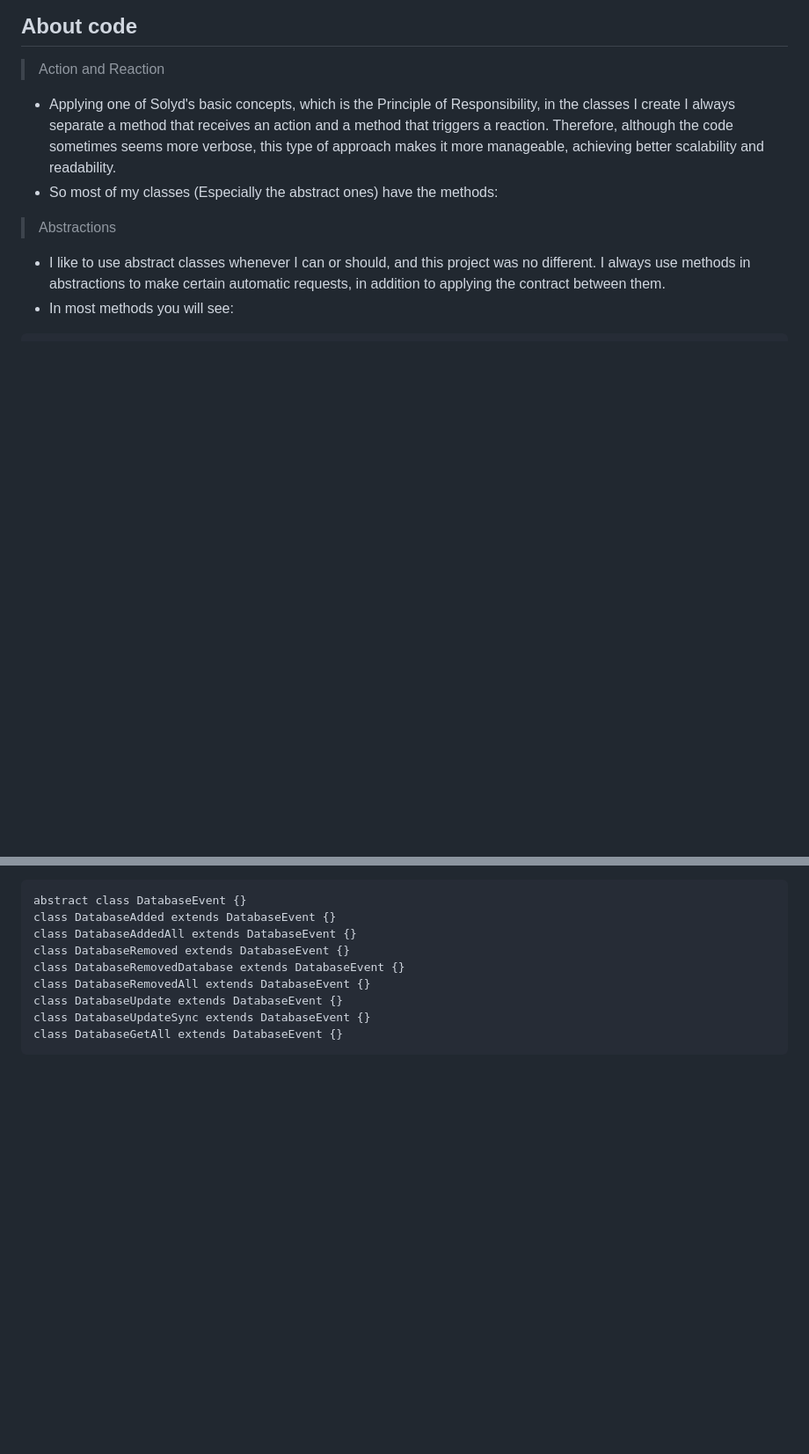
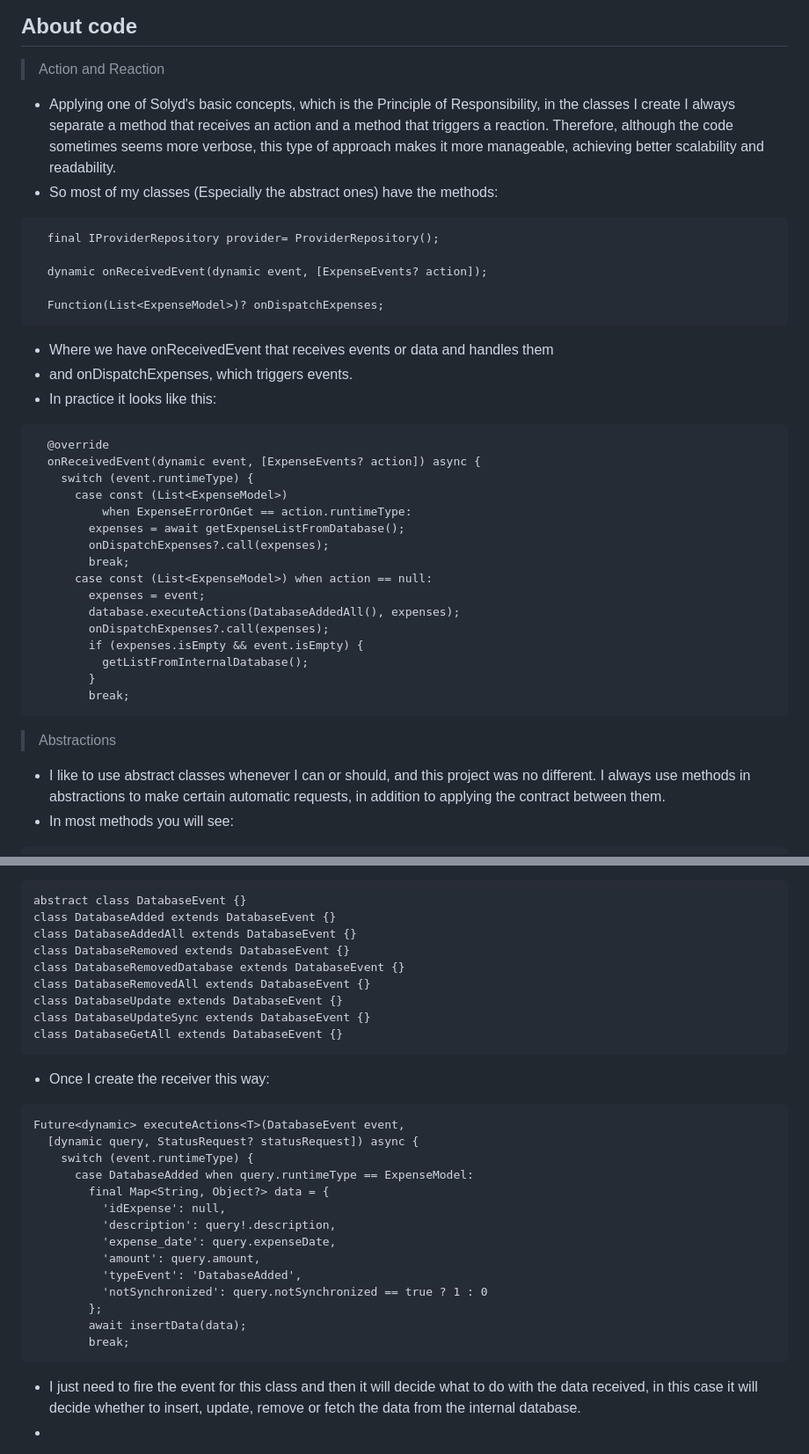
Before and after one commit to matheusfelipe1/processo_seletivo_onfly, a Markdown page: README.md, 2 parts joined by grey strips. Shown: that part at 88% size. GitHub-like rendering; blank space fills up the shorter version.

```diff
--- a/README.md
+++ b/README.md
@@ -68,6 +68,34 @@
 > Action and Reaction
 - Applying one of Solyd's basic concepts, which is the Principle of Responsibility, in the classes I create I always separate a method that receives an action and a method that triggers a reaction. Therefore, although the code sometimes seems more verbose, this type of approach makes it more manageable, achieving better scalability and readability.
 - So most of my classes (Especially the abstract ones) have the methods:
+>
+      final IProviderRepository provider= ProviderRepository();
+
+      dynamic onReceivedEvent(dynamic event, [ExpenseEvents? action]);
+
+      Function(List<ExpenseModel>)? onDispatchExpenses;
+>
+- Where we have onReceivedEvent that receives events or data and handles them
+- and onDispatchExpenses, which triggers events.
+- In practice it looks like this:
+>
+      @override
+      onReceivedEvent(dynamic event, [ExpenseEvents? action]) async {
+        switch (event.runtimeType) {
+          case const (List<ExpenseModel>)
+              when ExpenseErrorOnGet == action.runtimeType:
+            expenses = await getExpenseListFromDatabase();
+            onDispatchExpenses?.call(expenses);
+            break;
+          case const (List<ExpenseModel>) when action == null:
+            expenses = event;
+            database.executeActions(DatabaseAddedAll(), expenses);
+            onDispatchExpenses?.call(expenses);
+            if (expenses.isEmpty && event.isEmpty) {
+              getListFromInternalDatabase();
+            }
+            break;
+>
 
 > Abstractions
 - I like to use abstract classes whenever I can or should, and this project was no different. I always use methods in abstractions to make certain automatic requests, in addition to applying the contract between them.
@@ -110,3 +138,22 @@
     class DatabaseUpdateSync extends DatabaseEvent {}
     class DatabaseGetAll extends DatabaseEvent {}
 >
+- Once I create the receiver this way:
+>
+    Future<dynamic> executeActions<T>(DatabaseEvent event,
+      [dynamic query, StatusRequest? statusRequest]) async {
+        switch (event.runtimeType) {
+          case DatabaseAdded when query.runtimeType == ExpenseModel:
+            final Map<String, Object?> data = {
+              'idExpense': null,
+              'description': query!.description,
+              'expense_date': query.expenseDate,
+              'amount': query.amount,
+              'typeEvent': 'DatabaseAdded',
+              'notSynchronized': query.notSynchronized == true ? 1 : 0
+            };
+            await insertData(data);
+            break;
+>
+- I just need to fire the event for this class and then it will decide what to do with the data received, in this case it will decide whether to insert, update, remove or fetch the data from the internal database.
+-
```
